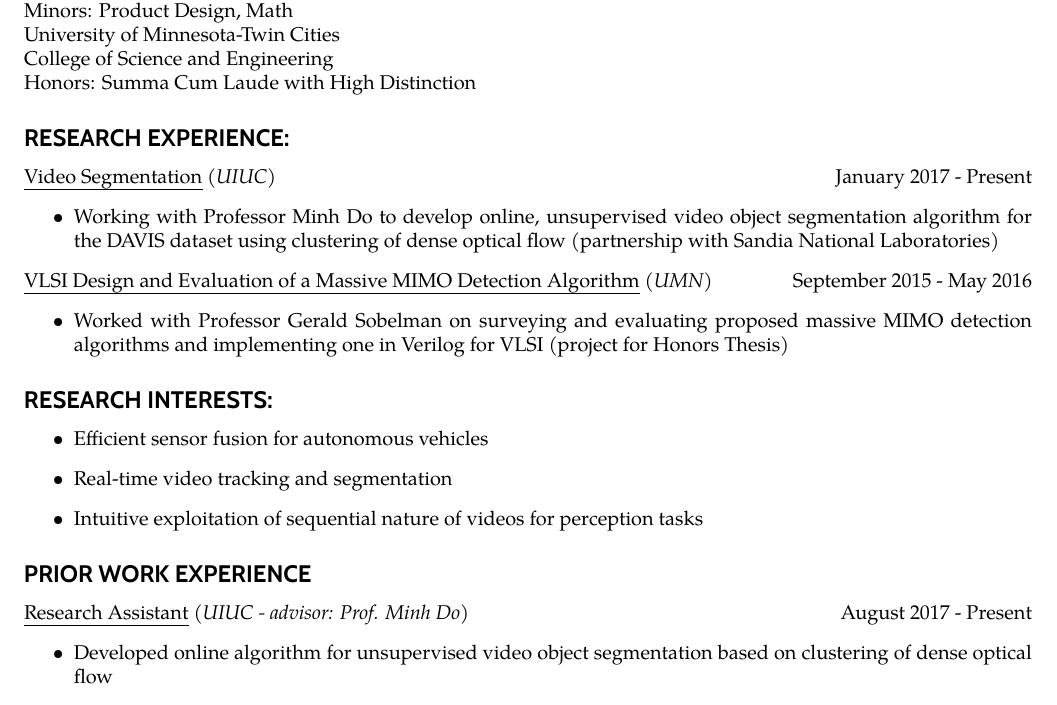
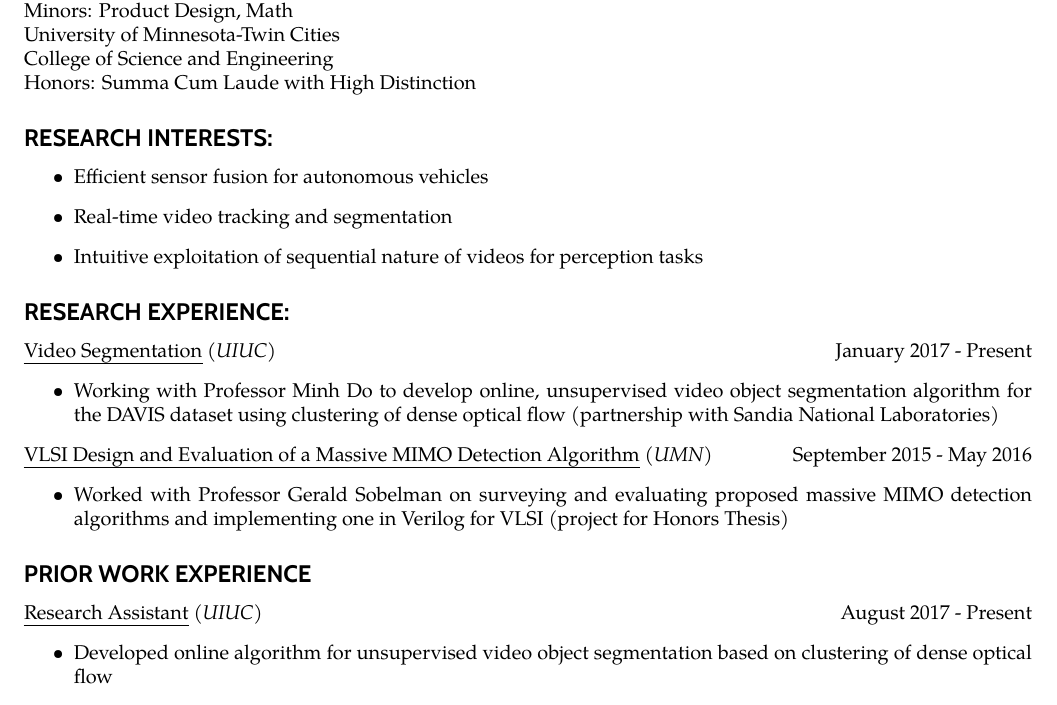
Before and after one commit to kbusche/cv, a LaTeX CV (resume.tex): part of page 1 of 3, cut so that both start at the same text. Compiled offline with pdfLaTeX.

Commit message:
changed research interests and research experience order

```diff
--- a/resume.tex
+++ b/resume.tex
@@ -120,6 +120,14 @@
 Python with TensorFlow and Caffe expeirience, MATLAB, C, Microsoft Office Suite, \LaTeX
 \end{comment}
 
+%% --- RESEARCH INTERESTS --- %%
+\subsection*{\sansserif RESEARCH INTERESTS:}
+\begin{itemize}
+	\item Efficient sensor fusion for autonomous vehicles
+	\item Real-time video tracking and segmentation
+	\item Intuitive exploitation of sequential nature of videos for perception tasks
+\end{itemize}
+
 %% --- RESEARCH EXPERIENCE --- %%
 \subsection*{\sansserif RESEARCH EXPERIENCE:}
 
@@ -141,21 +149,13 @@
 		Worked with Professor Gerald Sobelman on surveying and evaluating proposed massive MIMO detection algorithms and implementing one in Verilog for VLSI (project for Honors Thesis)
 	\end{itemize}
 
-%% --- RESEARCH INTERESTS --- %%
-\subsection*{\sansserif RESEARCH INTERESTS:}
-\begin{itemize}
-	\item Efficient sensor fusion for autonomous vehicles
-	\item Real-time video tracking and segmentation
-	\item Intuitive exploitation of sequential nature of videos for perception tasks
-\end{itemize}
-
 %% --- PRIOR WORK EXPERIENCE --- %%
 \subsection*{\sansserif PRIOR WORK EXPERIENCE}
 
 %% Grad
 %% RA
 \headerrow
-	{\uline{Research Assistant} \textit{(UIUC - advisor: Prof. Minh Do)}}
+	{\uline{Research Assistant} \textit{(UIUC)}}
 	{August 2017 - Present}
 	\begin{itemize}
 		\item Developed online algorithm for unsupervised video object segmentation based on clustering of dense optical flow
```
Also changed, not shown: resume.pdf.
